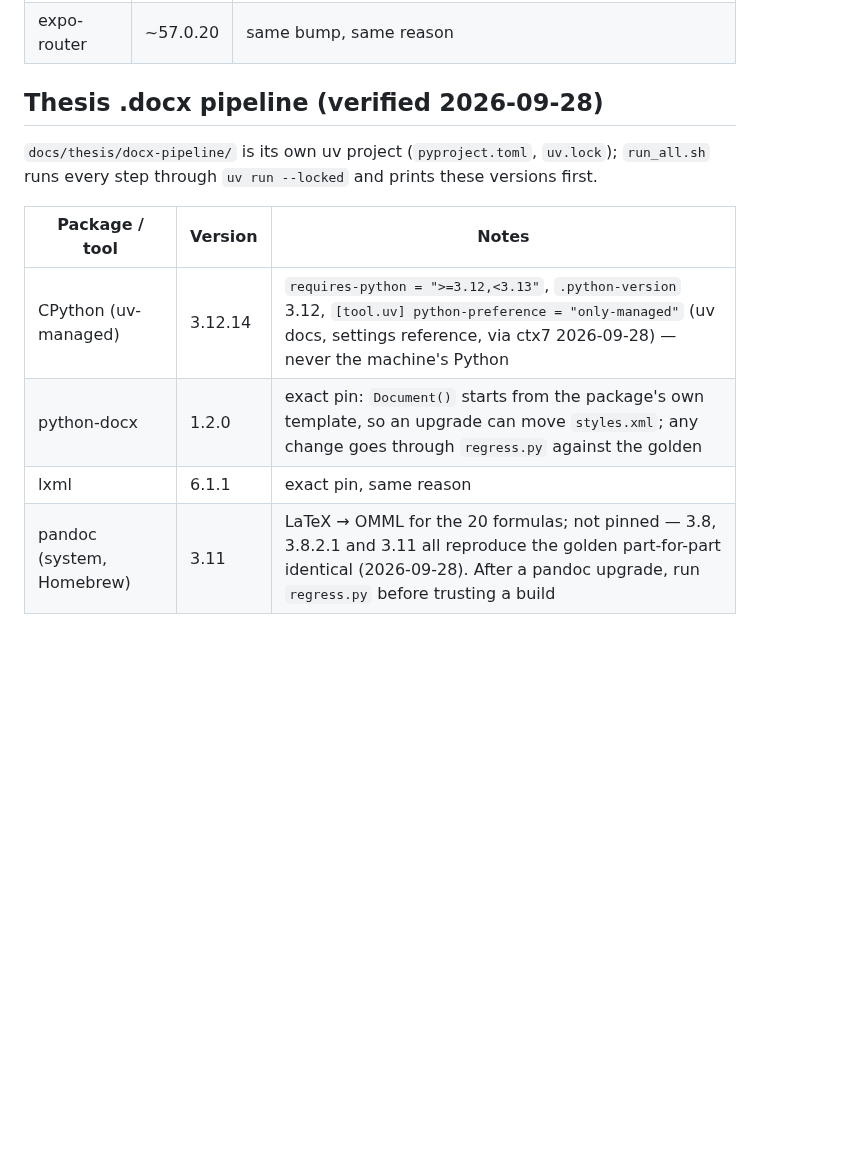
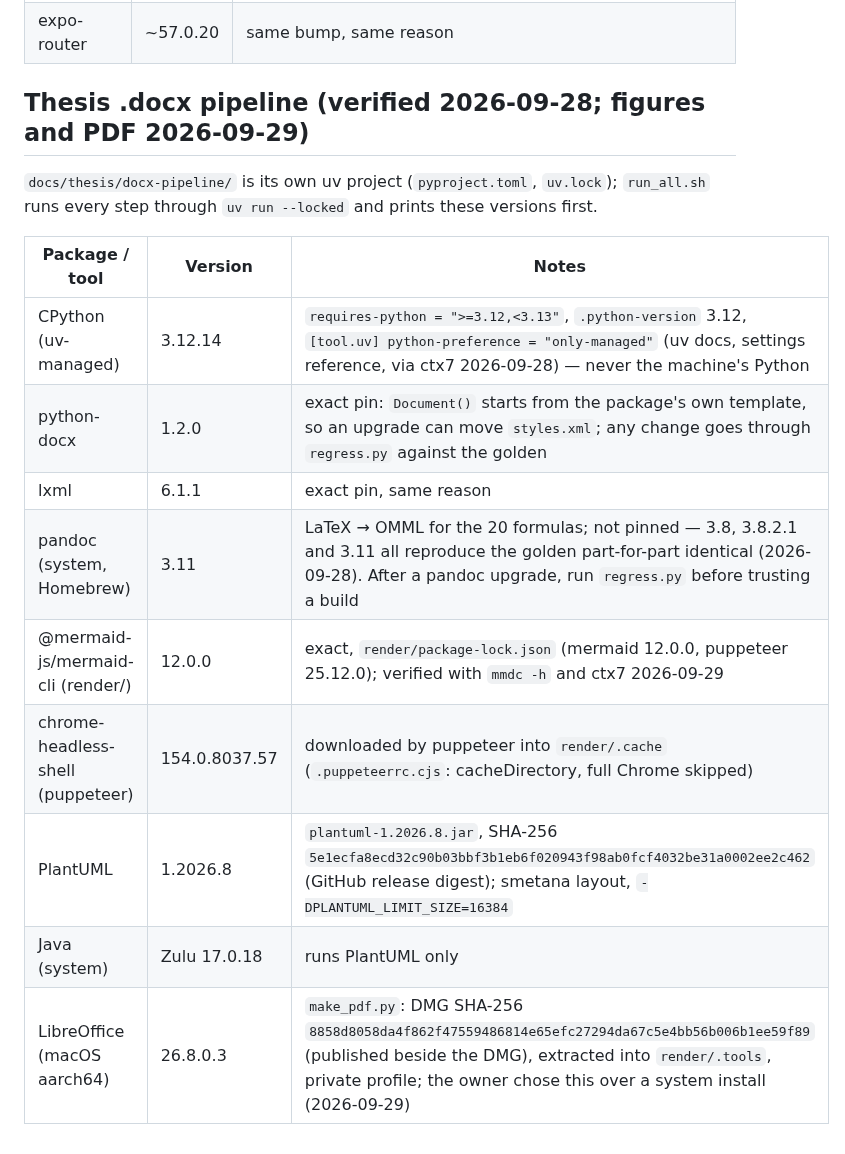
Before and after one commit to IKala4I/magister_work, a Markdown page: docs/versions.md, the part around the change. Drawn GitHub-style; blank space fills up the shorter version.

Commit message:
docs(thesis): the pipeline README and the version pins for the figures and the PDF
README: run steps (render → build → verify → legends → audit → PDF), what comes from the machine
(uv, pandoc, node/npm, Java for PlantUML, macOS for the LibreOffice extraction) and what is pinned
inside the pipeline (mermaid-cli, chrome-headless-shell, PlantUML, LibreOffice); the figure rules
(≥ 8 pt gate, sheets at `%% аркуш` markers, landscape pages, one scale per figure, explicit label
breaks, the PlantUML size cap); the PDF macro; regression now against the golden's own renders
(`--figures golden/figures`), images compared by SHA-256 and size. The guarantees table gains
verify.py's figure check and render_figures.py's 8 pt gate.

docs/versions.md: mermaid-cli 12.0.0 (mermaid 12.0.0, puppeteer 25.12.0), chrome-headless-shell
154.0.8037.57, PlantUML 1.2026.8 with its SHA-256, Java 17.0.18 (system), LibreOffice 26.8.0.3 with
its SHA-256.

Phase: post-P12

Co-Authored-By: Claude Opus 5.5 <noreply@anthropic.com>

```diff
--- a/docs/versions.md
+++ b/docs/versions.md
@@ -249,14 +249,19 @@ No new Python or Deno dependencies. `ANONYMOUS_RETENTION_DAYS = 30` added to the
 | expo        | ~57.0.21 | patch bump via `npx expo install` — expo-doctor's "packages match the SDK" check fails CI on every upstream patch release (drift seen 2026-09-08 after a green run the day before); build 2 on the iPhone was 57.0.20 |
 | expo-router | ~57.0.20 | same bump, same reason                                                                                                                                                                                                |
 
-## Thesis .docx pipeline (verified 2026-09-28)
+## Thesis .docx pipeline (verified 2026-09-28; figures and PDF 2026-09-29)
 
 `docs/thesis/docx-pipeline/` is its own uv project (`pyproject.toml`, `uv.lock`); `run_all.sh` runs
 every step through `uv run --locked` and prints these versions first.
 
-| Package / tool            | Version | Notes                                                                                                                                                                                                |
-| ------------------------- | ------- | ---------------------------------------------------------------------------------------------------------------------------------------------------------------------------------------------------- |
-| CPython (uv-managed)      | 3.12.14 | `requires-python = ">=3.12,<3.13"`, `.python-version` 3.12, `[tool.uv] python-preference = "only-managed"` (uv docs, settings reference, via ctx7 2026-09-28) — never the machine's Python           |
-| python-docx               | 1.2.0   | exact pin: `Document()` starts from the package's own template, so an upgrade can move `styles.xml`; any change goes through `regress.py` against the golden                                         |
-| lxml                      | 6.1.1   | exact pin, same reason                                                                                                                                                                               |
-| pandoc (system, Homebrew) | 3.11    | LaTeX → OMML for the 20 formulas; not pinned — 3.8, 3.8.2.1 and 3.11 all reproduce the golden part-for-part identical (2026-09-28). After a pandoc upgrade, run `regress.py` before trusting a build |
+| Package / tool                    | Version       | Notes                                                                                                                                                                                                                              |
+| --------------------------------- | ------------- | ---------------------------------------------------------------------------------------------------------------------------------------------------------------------------------------------------------------------------------- |
+| CPython (uv-managed)              | 3.12.14       | `requires-python = ">=3.12,<3.13"`, `.python-version` 3.12, `[tool.uv] python-preference = "only-managed"` (uv docs, settings reference, via ctx7 2026-09-28) — never the machine's Python                                         |
+| python-docx                       | 1.2.0         | exact pin: `Document()` starts from the package's own template, so an upgrade can move `styles.xml`; any change goes through `regress.py` against the golden                                                                       |
+| lxml                              | 6.1.1         | exact pin, same reason                                                                                                                                                                                                             |
+| pandoc (system, Homebrew)         | 3.11          | LaTeX → OMML for the 20 formulas; not pinned — 3.8, 3.8.2.1 and 3.11 all reproduce the golden part-for-part identical (2026-09-28). After a pandoc upgrade, run `regress.py` before trusting a build                               |
+| @mermaid-js/mermaid-cli (render/) | 12.0.0        | exact, `render/package-lock.json` (mermaid 12.0.0, puppeteer 25.12.0); verified with `mmdc -h` and ctx7 2026-09-29                                                                                                                 |
+| chrome-headless-shell (puppeteer) | 154.0.8037.57 | downloaded by puppeteer into `render/.cache` (`.puppeteerrc.cjs`: cacheDirectory, full Chrome skipped)                                                                                                                             |
+| PlantUML                          | 1.2026.8      | `plantuml-1.2026.8.jar`, SHA-256 `5e1ecfa8ecd32c90b03bbf3b1eb6f020943f98ab0fcf4032be31a0002ee2c462` (GitHub release digest); smetana layout, `-DPLANTUML_LIMIT_SIZE=16384`                                                         |
+| Java (system)                     | Zulu 17.0.18  | runs PlantUML only                                                                                                                                                                                                                 |
+| LibreOffice (macOS aarch64)       | 26.8.0.3      | `make_pdf.py`: DMG SHA-256 `8858d8058da4f862f47559486814e65efc27294da67c5e4bb56b006b1ee59f89` (published beside the DMG), extracted into `render/.tools`, private profile; the owner chose this over a system install (2026-09-29) |
```
Also changed, not shown: 1 other file.
